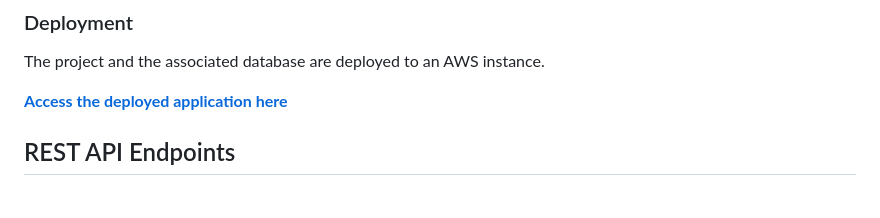
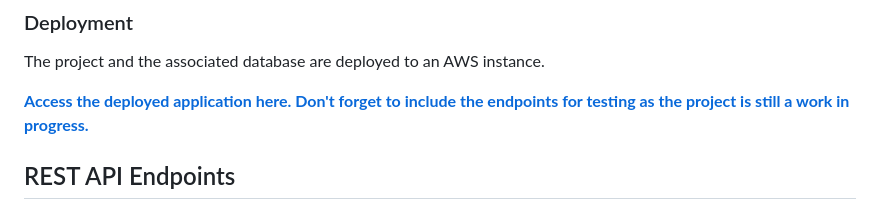
Before and after one commit to walkerjohnelle/EventTrackerProject, a Markdown page: README.md, the part around the change printed below. Rendered like a GitHub page.

```diff
--- a/README.md
+++ b/README.md
@@ -16,7 +18,7 @@ The **EventTrackerProject** is a solo project that revolves something that I and
 
 The project and the associated database are deployed to an AWS instance.
 
-**[Access the deployed application here](http://18.190.80.171:8080/RESTJobTracker/)**
+**[Access the deployed application here. Don't forget to include the endpoints for testing as the project is still a work in progress.](http://18.190.80.171:8080/RESTJobTracker/)**
 
 ## REST API Endpoints
 
```
Also changed, not shown: other parts of README.md (+2 -0 lines).
